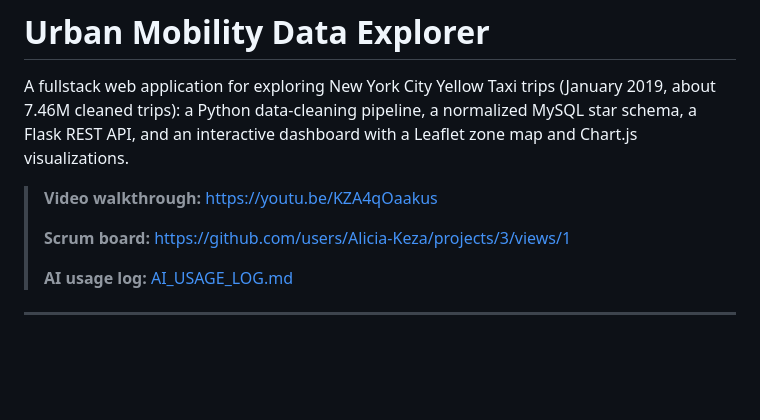
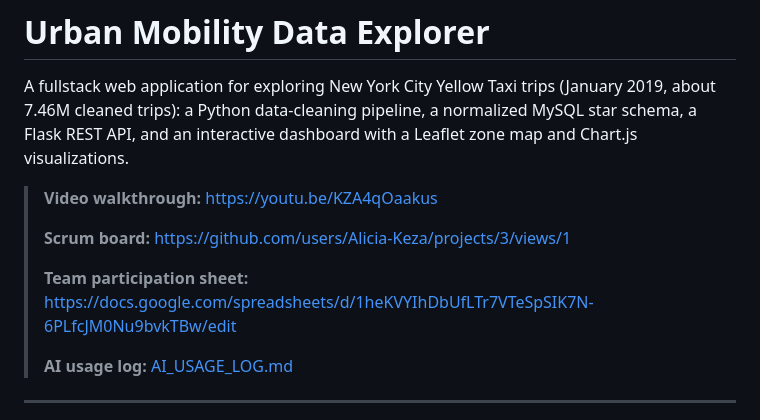
Before and after one commit to Alicia-Keza/urban-mobility-data-explorer, a Markdown page: README.md, the part around the change. Drawn GitHub-style; blank space fills up the shorter version.

Commit message:
Add team participation sheet link to README

```diff
--- a/README.md
+++ b/README.md
@@ -8,6 +8,8 @@ Leaflet zone map and Chart.js visualizations.
 > **Video walkthrough:** https://youtu.be/KZA4qOaakus
 >
 > **Scrum board:** https://github.com/users/Alicia-Keza/projects/3/views/1
+>
+> **Team participation sheet:** https://docs.google.com/spreadsheets/d/1heKVYIhDbUfLTr7VTeSpSIK7N-6PLfcJM0Nu9bvkTBw/edit
 >
 > **AI usage log:** [AI_USAGE_LOG.md](AI_USAGE_LOG.md)
 
```
